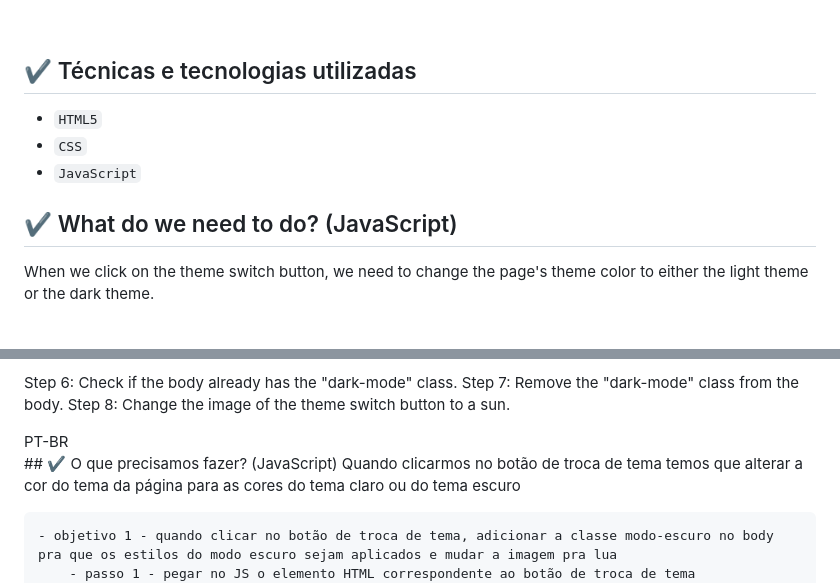
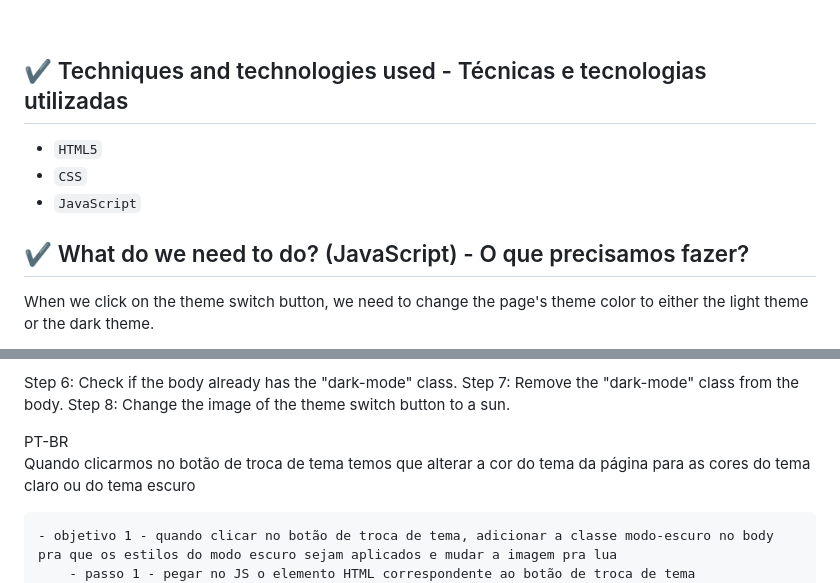
Before and after one commit to Piireslu/Initial-Pokedex-Project, a Markdown page: README.md, 2 parts joined by grey strips. GitHub-like rendering.

Commit message:
Update translation

```diff
--- a/README.md
+++ b/README.md
@@ -43,13 +43,13 @@ PT-BR <br/>
 - `Funcionalidade 3` `organização e gerenciamento das informações da Pokédex`: Uma terceira funcionalidade do Pokedex seria a capacidade de exibir informações detalhadas sobre cada Pokémon, incluindo suas estatísticas de batalha, habilidades, evoluções, movimentos, fraquezas e resistências. Isso permitiria que os treinadores Pokémon planejassem estratégias de batalha mais eficazes e tomassem decisões informadas sobre quais Pokémon incluir em sua equipe. Além disso, a exibição dessas informações pode ser útil para fins educacionais e de pesquisa sobre a biologia fictícia dos Pokémon.
 <br/>
 
-## ✔️ Técnicas e tecnologias utilizadas
+## ✔️ Techniques and technologies used - Técnicas e tecnologias utilizadas
 
 - ``HTML5``
 - ``CSS``
 - ``JavaScript``
 
-## ✔️ What do we need to do? (JavaScript)
+## ✔️ What do we need to do? (JavaScript) - O que precisamos fazer?
 When we click on the theme switch button, we need to change the page's theme color to either the light theme or the dark theme.
 
 Objective 1: When clicking on the theme switch button, add the "dark-mode" class to the body so that the styles of the dark mode are applied, and change the image to a moon.
@@ -66,7 +66,6 @@ Step 7: Remove the "dark-mode" class from the body.
 Step 8: Change the image of the theme switch button to a sun.
 <p>
 PT-BR <br/>
-## ✔️ O que precisamos fazer? (JavaScript)
 	Quando clicarmos no botão de troca de tema temos que alterar a cor do tema da página para as cores do tema claro ou do tema escuro
 
 	- objetivo 1 - quando clicar no botão de troca de tema, adicionar a classe modo-escuro no body pra que os estilos do modo escuro sejam aplicados e mudar a imagem pra lua
```
